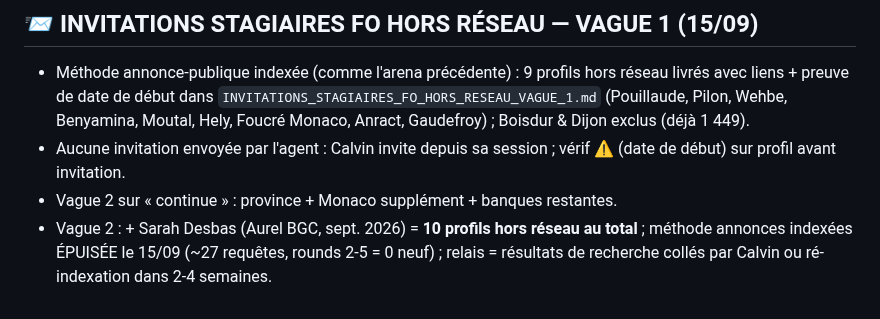
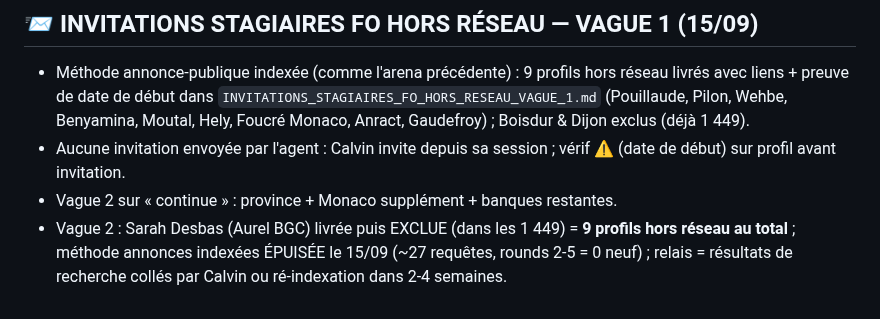
Before and after one commit to Calvin29990/shockdesk, a Markdown page: candidatures-reseau-fo/REGISTRE_MASTER_VERROUILLAGE_TOTAL.md, the part around the change. Drawn GitHub-style.

Commit message:
fix: Desbas exclue (dans les 1449) - total hors reseau = 9 profils
Co-authored-by: arena-agent <297053741+arena-agent@users.noreply.github.com>

```diff
--- a/candidatures-reseau-fo/REGISTRE_MASTER_VERROUILLAGE_TOTAL.md
+++ b/candidatures-reseau-fo/REGISTRE_MASTER_VERROUILLAGE_TOTAL.md
@@ -226,4 +226,4 @@ Réserve (langue EN ou non confirmée, à traiter plus tard ou par email) : Ben
 - Méthode annonce-publique indexée (comme l'arena précédente) : 9 profils hors réseau livrés avec liens + preuve de date de début dans `INVITATIONS_STAGIAIRES_FO_HORS_RESEAU_VAGUE_1.md` (Pouillaude, Pilon, Wehbe, Benyamina, Moutal, Hely, Foucré Monaco, Anract, Gaudefroy) ; Boisdur & Dijon exclus (déjà 1 449).
 - Aucune invitation envoyée par l'agent : Calvin invite depuis sa session ; vérif ⚠️ (date de début) sur profil avant invitation.
 - Vague 2 sur « continue » : province + Monaco supplément + banques restantes.
-- Vague 2 : + Sarah Desbas (Aurel BGC, sept. 2026) = **10 profils hors réseau au total** ; méthode annonces indexées ÉPUISÉE le 15/09 (~27 requêtes, rounds 2-5 = 0 neuf) ; relais = résultats de recherche collés par Calvin ou ré-indexation dans 2-4 semaines.
+- Vague 2 : Sarah Desbas (Aurel BGC) livrée puis EXCLUE (dans les 1 449) = **9 profils hors réseau au total** ; méthode annonces indexées ÉPUISÉE le 15/09 (~27 requêtes, rounds 2-5 = 0 neuf) ; relais = résultats de recherche collés par Calvin ou ré-indexation dans 2-4 semaines.
```
Also changed, not shown: candidatures-reseau-fo/INVITATIONS_STAGIAIRES_FO_HORS_RESEAU_VAGUE_1.md (+2 -2 lines).
